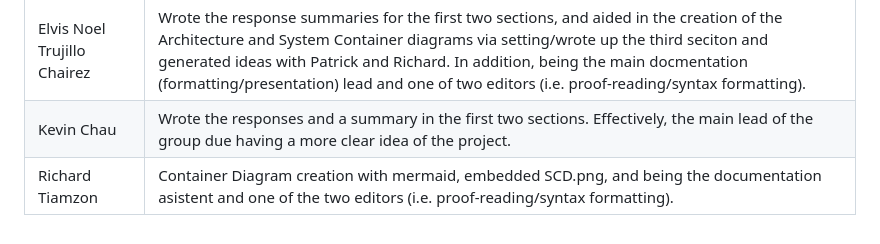
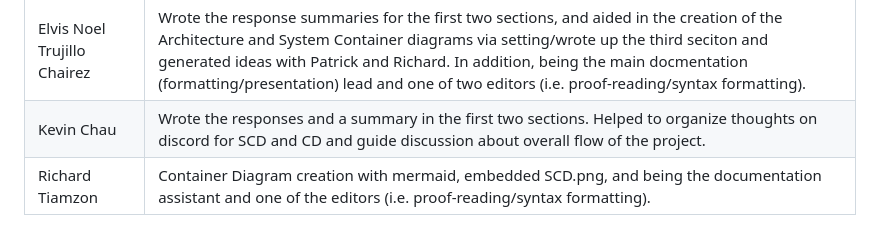
Before and after one commit to Antiquely3031/COSC4353_SoftwareDesignGroup1_Summer2026, a Markdown page: Assignment1_Responses.md, the part around the change. Drawn GitHub-style.

```diff
--- a/Assignment1_Responses.md
+++ b/Assignment1_Responses.md
@@ -262,11 +262,11 @@ flowchart TD
   </tr>
   <tr>
     <td>Kevin Chau</td>
-    <td>Wrote the responses and a summary in the first two sections. Effectively, the main lead of the group due having a more clear idea of the project.</td>
+    <td>Wrote the responses and a summary in the first two sections. Helped to organize thoughts on discord for SCD and CD and guide discussion about overall flow of the project.</td>
   </tr>
   <tr>
     <td>Richard Tiamzon</td>
-    <td>Container Diagram creation with mermaid, embedded SCD.png, and being the documentation asistent and one of the two editors (i.e. proof-reading/syntax formatting).</td>
+    <td>Container Diagram creation with mermaid, embedded SCD.png, and being the documentation assistant and one of the editors (i.e. proof-reading/syntax formatting).</td>
   </tr>
 </table>
 
```
